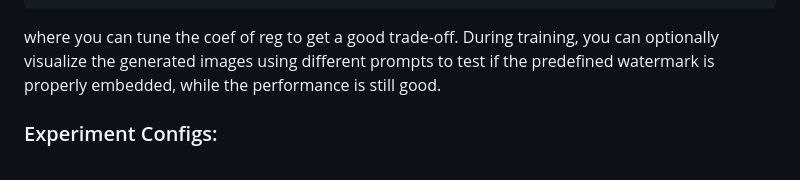
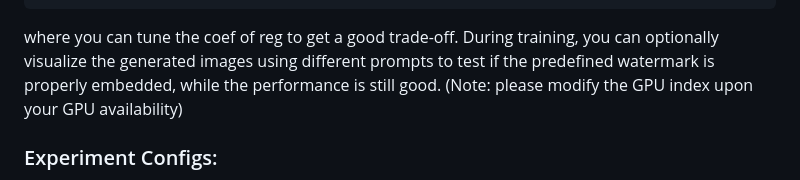
Before and after one commit to yunqing-me/WatermarkDM, a Markdown page: README.md, the part around the change. GitHub-like rendering.

Commit message:
add note

````diff
--- a/README.md
+++ b/README.md
@@ -212,7 +212,7 @@ CUDA_VISIBLE_DEVICES=0,1,2,3 python main.py --base configs/stable-diffusion/v1-f
                  --w_reg_weight 1e-7 \  # modify this to control the weight
                  --name temp \
 ```
-where you can tune the coef of reg to get a good trade-off. During training, you can optionally visualize the generated images using different prompts to test if the predefined watermark is properly embedded, while the performance is still good.
+where you can tune the coef of reg to get a good trade-off. During training, you can optionally visualize the generated images using different prompts to test if the predefined watermark is properly embedded, while the performance is still good. (Note: please modify the GPU index upon your GPU availability)
 
 ### Experiment Configs:
 For practitioners, we suggest to use different experiment setups based on empirical results, user preference or the complexity of your watermark images, and texts. You can modify the configs in `./sd_watermark/configs/stable-diffusion/v1-finetune_unfrozen_watermark.yaml`, for example:
````
